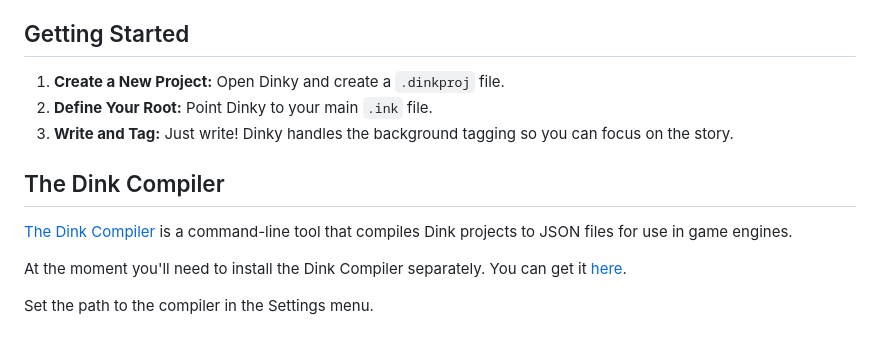
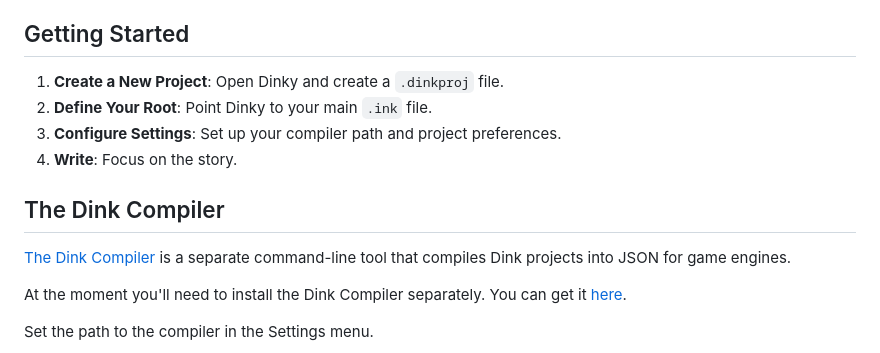
Before and after one commit to wildwinter/dinky, a Markdown page: README.md, the part around one of its changes. Drawn GitHub-style.

```diff
--- a/README.md
+++ b/README.md
@@ -80,13 +88,14 @@ Dinky generates IDs that are stable and descriptive:
 
 ## Getting Started
 
-1. **Create a New Project:** Open Dinky and create a `.dinkproj` file.
-2. **Define Your Root:** Point Dinky to your main `.ink` file.
-3. **Write and Tag:** Just write! Dinky handles the background tagging so you can focus on the story.
+1. **Create a New Project**: Open Dinky and create a `.dinkproj` file.
+2. **Define Your Root**: Point Dinky to your main `.ink` file.
+3. **Configure Settings**: Set up your compiler path and project preferences.
+4. **Write**: Focus on the story.
 
 ## The Dink Compiler
 
-[The Dink Compiler](https://github.com/wildwinter/dink) is a command-line tool that compiles Dink projects to JSON files for use in game engines.
+[The Dink Compiler](https://github.com/wildwinter/dink) is a separate command-line tool that compiles Dink projects into JSON for game engines.
 
 At the moment you'll need to install the Dink Compiler separately. You can get it [here](https://github.com/wildwinter/dink/releases).
 
```
Also changed, not shown: other parts of README.md (+10 -2 lines), doc/Characters.png (added), doc/Errors.png (added), doc/Navigations.png (added), doc/Spelling2.png (added), doc/Testing.png, 1 other file.
